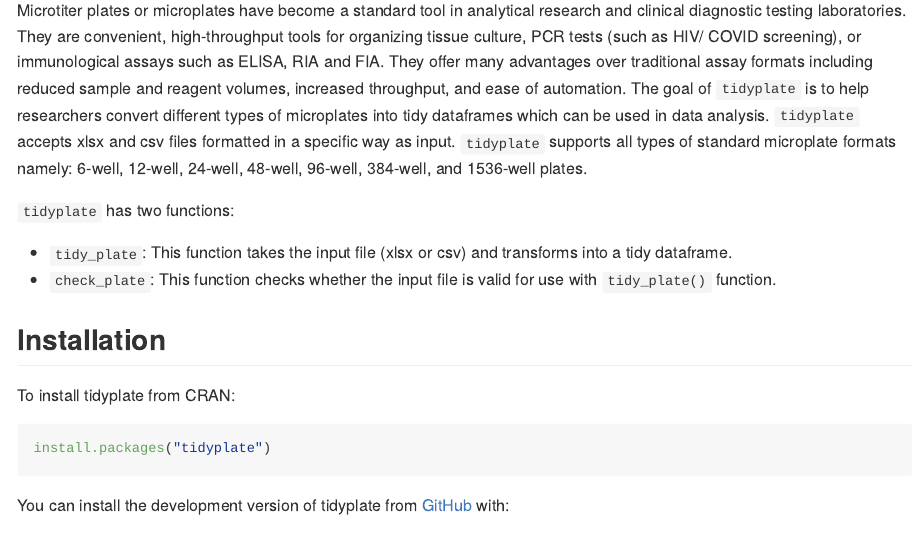
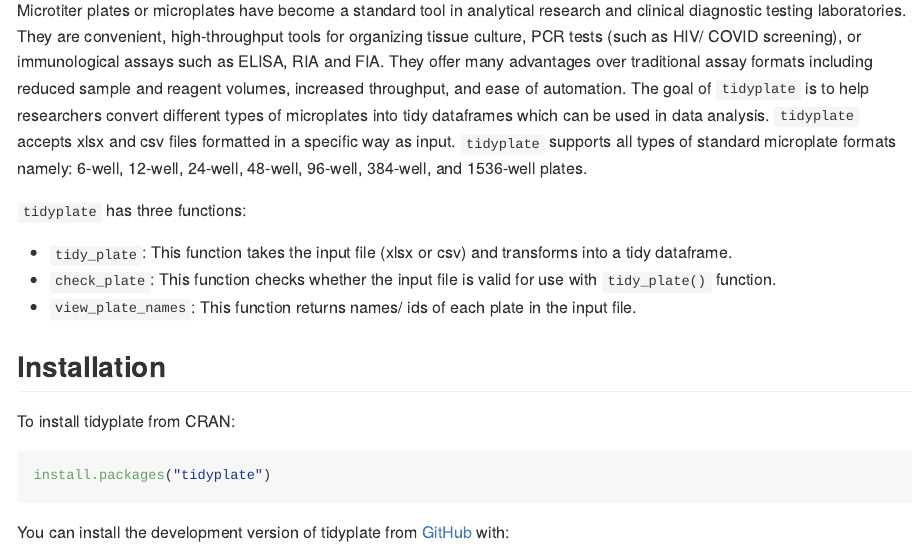
Before and after one commit to shubhamdutta26/tidyplate, an R Markdown document (README.Rmd): the page in a window 1100 px wide, from 110 px down. The pictures show the output file README.md that the author committed with the source, drawn offline in the style of GitHub; badge pictures from the web are left out.

Commit message:
minor updates

```diff
--- a/README.Rmd
+++ b/README.Rmd
@@ -24,10 +24,11 @@
 
 Microtiter plates or microplates have become a standard tool in analytical research and clinical diagnostic testing laboratories. They are convenient, high-throughput tools for organizing tissue culture, PCR tests (such as HIV/ COVID screening), or immunological assays such as ELISA, RIA and FIA. They offer many advantages over traditional assay formats including reduced sample and reagent volumes, increased throughput, and ease of automation. The goal of `tidyplate` is to help researchers convert different types of microplates into tidy dataframes which can be used in data analysis. `tidyplate` accepts xlsx and csv files formatted in a specific way as input. `tidyplate` supports all types of standard microplate formats namely: 6-well, 12-well, 24-well, 48-well, 96-well, 384-well, and 1536-well plates.
 
-`tidyplate` has two functions:
+`tidyplate` has three functions:
 
   * `tidy_plate`: This function takes the input file (xlsx or csv) and transforms into a tidy dataframe.
   * `check_plate`: This function checks whether the input file is valid for use with `tidy_plate()` function.
+  * `view_plate_names`: This function returns names/ ids of each plate in the input file.
 
 ## Installation
 
```
Also changed, not shown: README.md.
